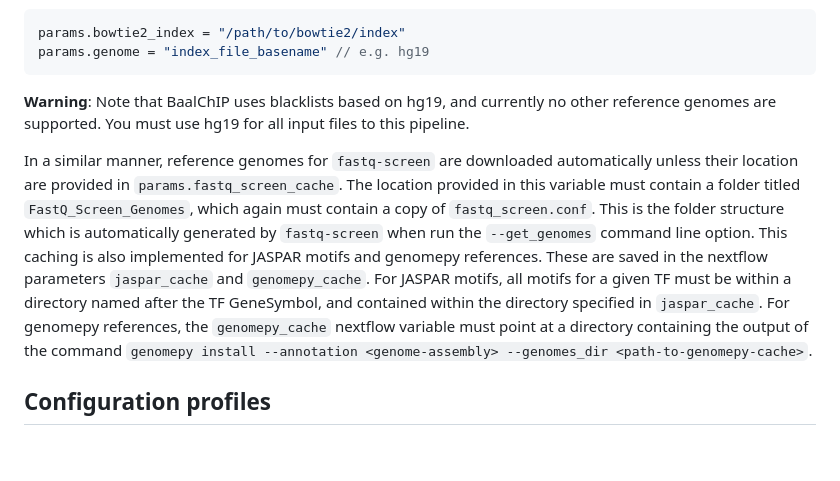
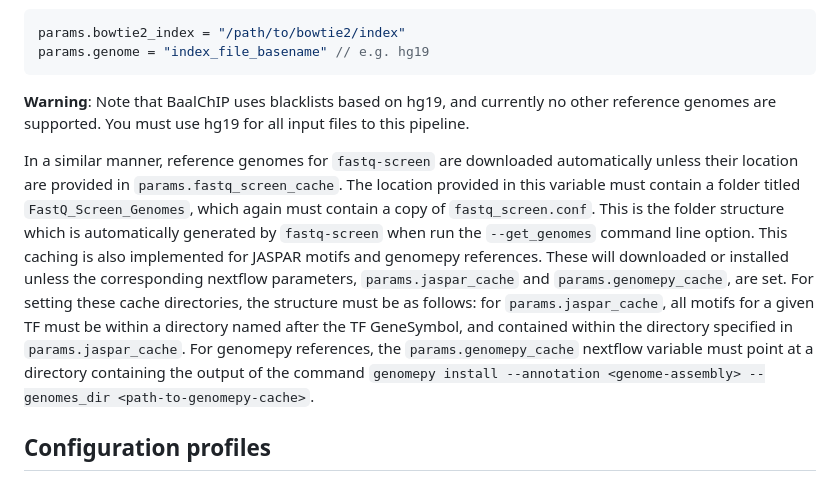
Before and after one commit to BAAL-NF/baal-nf, a Markdown page: README.md, the part around the change. Rendered like a GitHub page; blank space fills up the shorter version.

````diff
--- a/README.md
+++ b/README.md
@@ -21,7 +21,7 @@ params.genome = "index_file_basename" // e.g. hg19
 ```
 **Warning**: Note that BaalChIP uses blacklists based on hg19, and currently no other reference genomes are supported. You must use hg19 for all input files to this pipeline.
 
-In a similar manner, reference genomes for `fastq-screen` are downloaded automatically unless their location are provided in `params.fastq_screen_cache`. The location provided in this variable must contain a folder titled `FastQ_Screen_Genomes`, which again must contain a copy of `fastq_screen.conf`. This is the folder structure which is automatically generated by `fastq-screen` when run the `--get_genomes` command line option. This caching is also implemented for JASPAR motifs and genomepy references. These are saved in the nextflow parameters `jaspar_cache` and `genomepy_cache`. For JASPAR motifs, all motifs for a given TF must be within a directory named after the TF GeneSymbol, and contained within the directory specified in `jaspar_cache`. For genomepy references, the `genomepy_cache` nextflow variable must point at a directory containing the output of the command `genomepy install --annotation <genome-assembly> --genomes_dir <path-to-genomepy-cache>`.
+In a similar manner, reference genomes for `fastq-screen` are downloaded automatically unless their location are provided in `params.fastq_screen_cache`. The location provided in this variable must contain a folder titled `FastQ_Screen_Genomes`, which again must contain a copy of `fastq_screen.conf`. This is the folder structure which is automatically generated by `fastq-screen` when run the `--get_genomes` command line option. This caching is also implemented for JASPAR motifs and genomepy references. These will downloaded or installed unless the corresponding nextflow parameters, `params.jaspar_cache` and `params.genomepy_cache`, are set. For setting these cache directories, the structure must be as follows: for `params.jaspar_cache`, all motifs for a given TF must be within a directory named after the TF GeneSymbol, and contained within the directory specified in `params.jaspar_cache`. For genomepy references, the `params.genomepy_cache` nextflow variable must point at a directory containing the output of the command `genomepy install --annotation <genome-assembly> --genomes_dir <path-to-genomepy-cache>`.
 
 ## Configuration profiles
 
````
